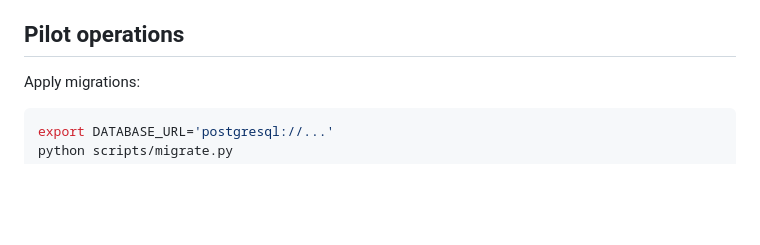
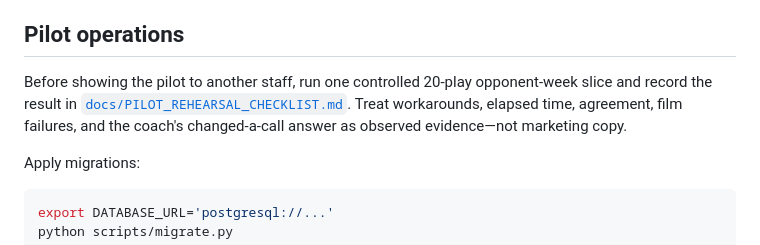
Before and after one commit to lvlitup808-ship-it/NFL-COLLEGE-FOOTBALL-DATA-, a Markdown page: docs/WEEKLY_WEDGE_EXECUTION.md, the part around the change. Drawn GitHub-style; blank space fills up the shorter version.

Commit message:
Add reusable pilot rehearsal checklist

````diff
--- a/docs/WEEKLY_WEDGE_EXECUTION.md
+++ b/docs/WEEKLY_WEDGE_EXECUTION.md
@@ -300,6 +300,8 @@ No tendency or call rule becomes actionable below the minimum sample guard.
 
 ## Pilot operations
 
+Before showing the pilot to another staff, run one controlled 20-play opponent-week slice and record the result in [`docs/PILOT_REHEARSAL_CHECKLIST.md`](PILOT_REHEARSAL_CHECKLIST.md). Treat workarounds, elapsed time, agreement, film failures, and the coach's changed-a-call answer as observed evidence—not marketing copy.
+
 Apply migrations:
 
 ```bash
````
Also changed, not shown: docs/PILOT_REHEARSAL_CHECKLIST.md (added, +85 -0 lines).
